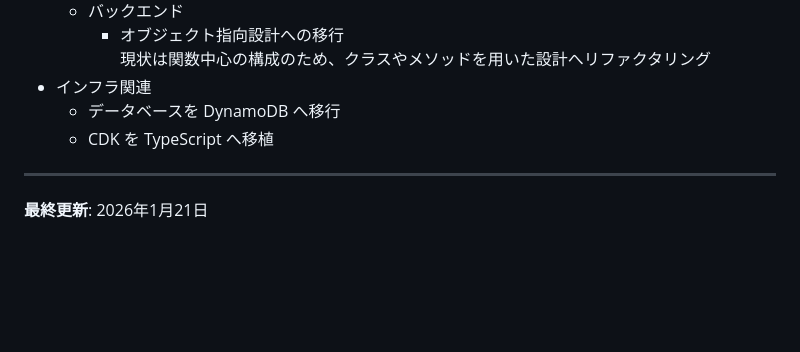
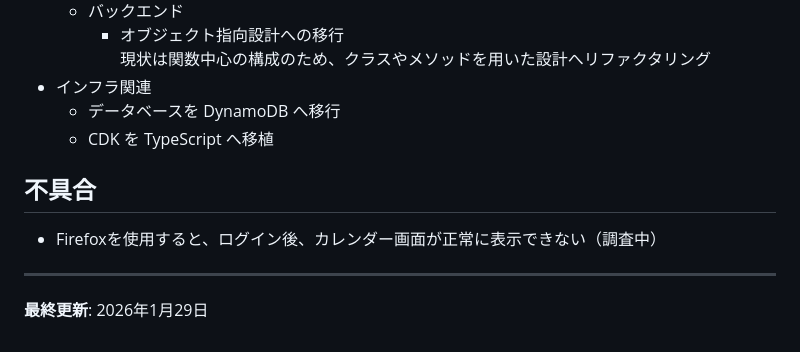
Before and after one commit to takafukuz/my-schedule-app-cdk, a Markdown page: README.md, the part around the change. GitHub-like rendering; blank space fills up the shorter version.

```diff
--- a/README.md
+++ b/README.md
@@ -250,6 +250,10 @@ cdk destroy
   - データベースを DynamoDB へ移行
   - CDK を TypeScript へ移植
 
+## 不具合
+
+- Firefoxを使用すると、ログイン後、カレンダー画面が正常に表示できない（調査中）
+
 ---
 
-**最終更新**: 2026年1月21日
+**最終更新**: 2026年1月29日
```
